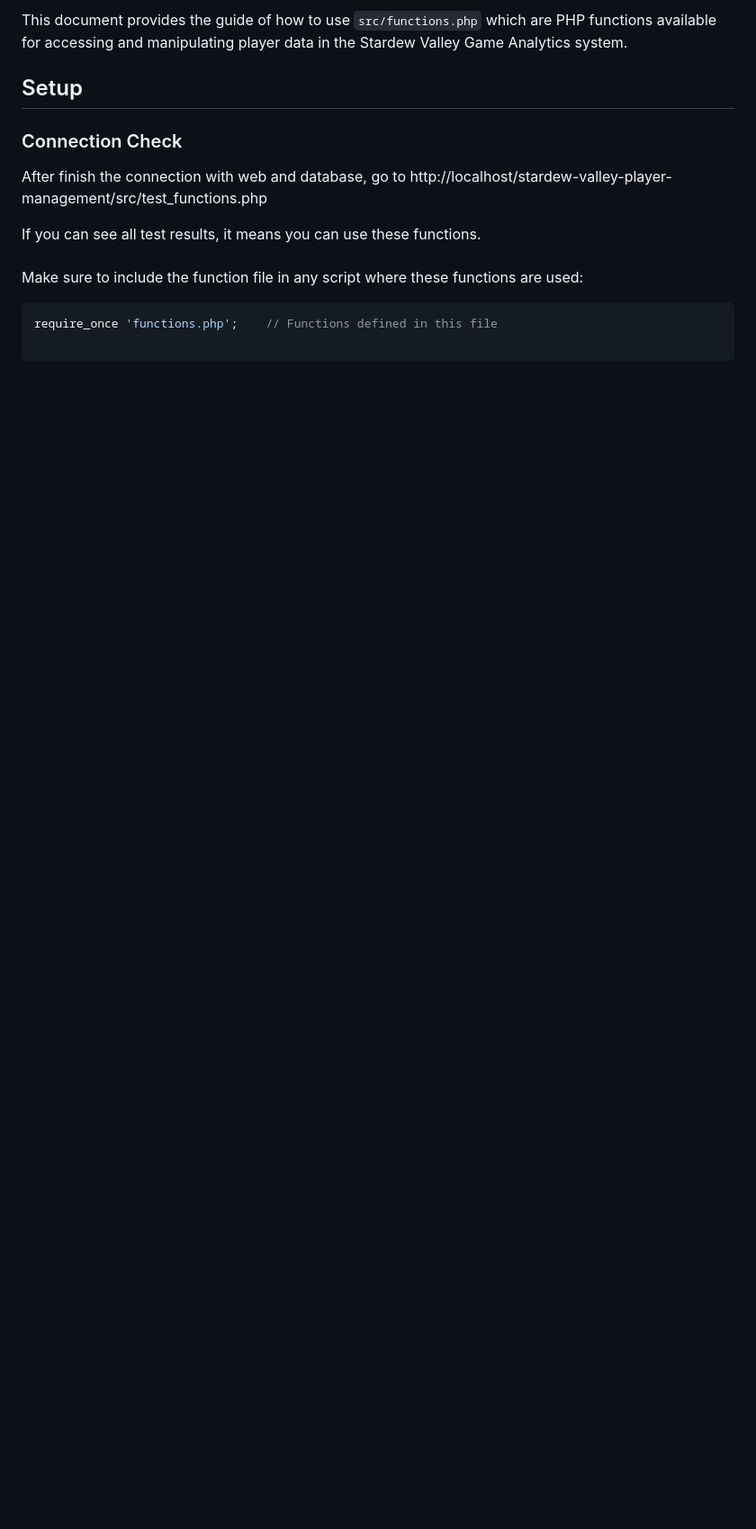
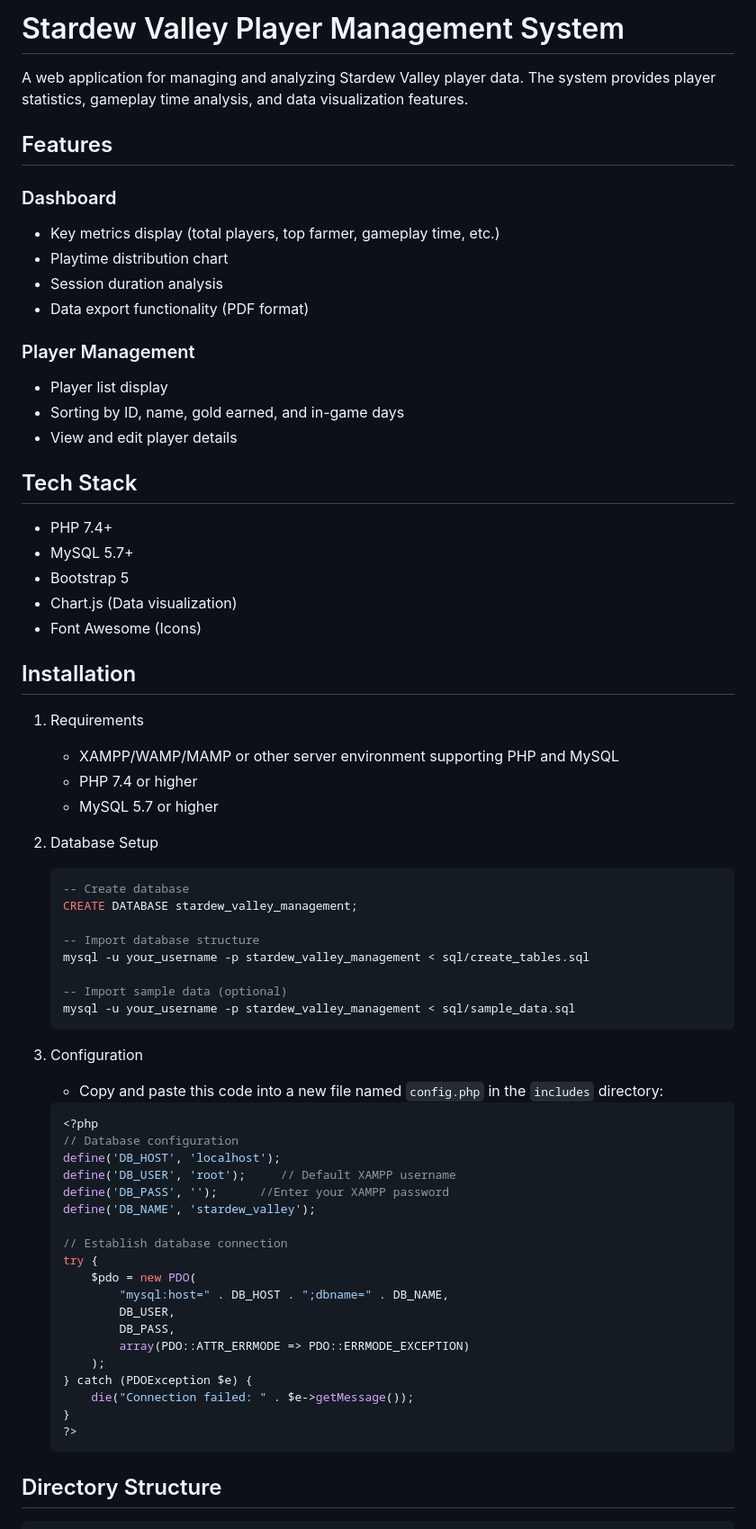
Before and after one commit to Gnblink0/stardew-valley-player-management, a Markdown page: src/README.md, the part around the change printed below. Shown: that part at 90% size. GitHub-like rendering; blank space fills up the shorter version.

````diff
--- a/src/README.md
+++ b/src/README.md
@@ -1,20 +1,71 @@
-This document provides the guide of how to use `src/functions.php` which are PHP functions available for accessing and manipulating player data in the Stardew Valley Game Analytics system.
+# Stardew Valley Player Management System
 
+A web application for managing and analyzing Stardew Valley player data. The system provides player statistics, gameplay time analysis, and data visualization features.
 
-## Setup
+## Features
 
-### Connection Check
+### Dashboard
+- Key metrics display (total players, top farmer, gameplay time, etc.)
+- Playtime distribution chart
+- Session duration analysis
+- Data export functionality (PDF format)
 
-After finish the connection with web and database, go to http://localhost/stardew-valley-player-management/src/test_functions.php
+### Player Management
+- Player list display
+- Sorting by ID, name, gold earned, and in-game days
+- View and edit player details
 
-If you can see all test results, it means you can use these functions.
+## Tech Stack
 
+- PHP 7.4+
+- MySQL 5.7+
+- Bootstrap 5
+- Chart.js (Data visualization)
+- Font Awesome (Icons)
 
-###
+## Installation
 
-Make sure to include the function file in any script where these functions are used:
+1. Requirements
+   - XAMPP/WAMP/MAMP or other server environment supporting PHP and MySQL
+   - PHP 7.4 or higher
+   - MySQL 5.7 or higher
 
-```php
-require_once 'functions.php';    // Functions defined in this file
+2. Database Setup
+   ```sql
+   -- Create database
+   CREATE DATABASE stardew_valley_management;
+
+   -- Import database structure
+   mysql -u your_username -p stardew_valley_management < sql/create_tables.sql
+
+   -- Import sample data (optional)
+   mysql -u your_username -p stardew_valley_management < sql/sample_data.sql
+   ```
+
+3. Configuration
+   - Copy and paste this code into a new file named `config.php` in the `includes` directory:
+   ```php
+   <?php
+   // Database configuration
+   define('DB_HOST', 'localhost');
+   define('DB_USER', 'root');     // Default XAMPP username
+   define('DB_PASS', '');      //Enter your XAMPP password
+   define('DB_NAME', 'stardew_valley');
+
+   // Establish database connection
+   try {
+       $pdo = new PDO(
+           "mysql:host=" . DB_HOST . ";dbname=" . DB_NAME,
+           DB_USER,
+           DB_PASS,
+           array(PDO::ATTR_ERRMODE => PDO::ERRMODE_EXCEPTION)
+       );
+   } catch (PDOException $e) {
+       die("Connection failed: " . $e->getMessage());
+   }
+   ?>
+   ```
+
+## Directory Structure
 
 ```
````
Also changed, not shown: other parts of src/README.md (+63 -156 lines).
